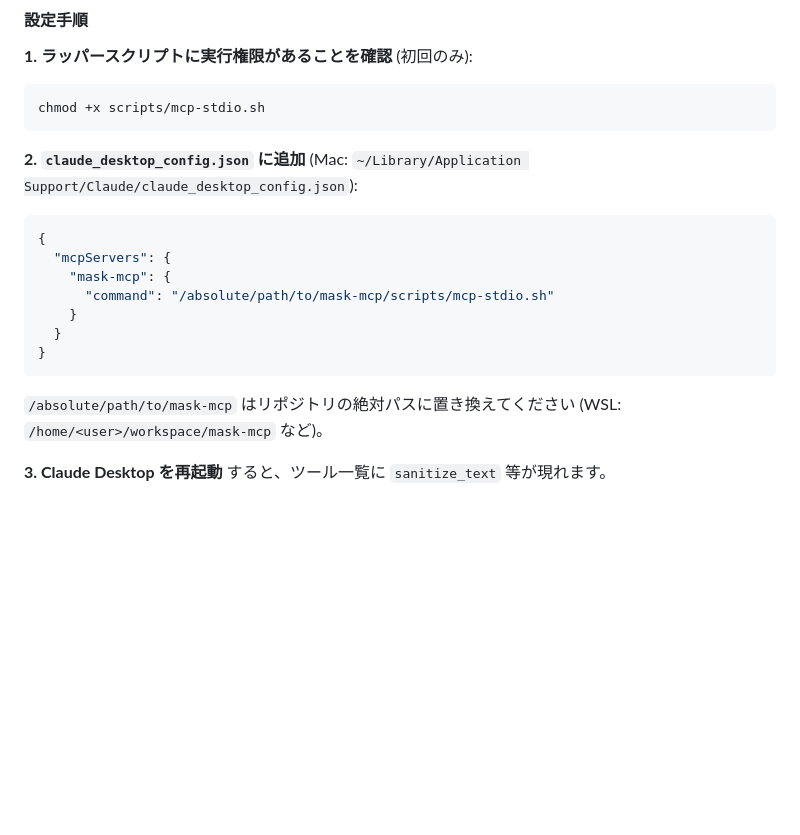
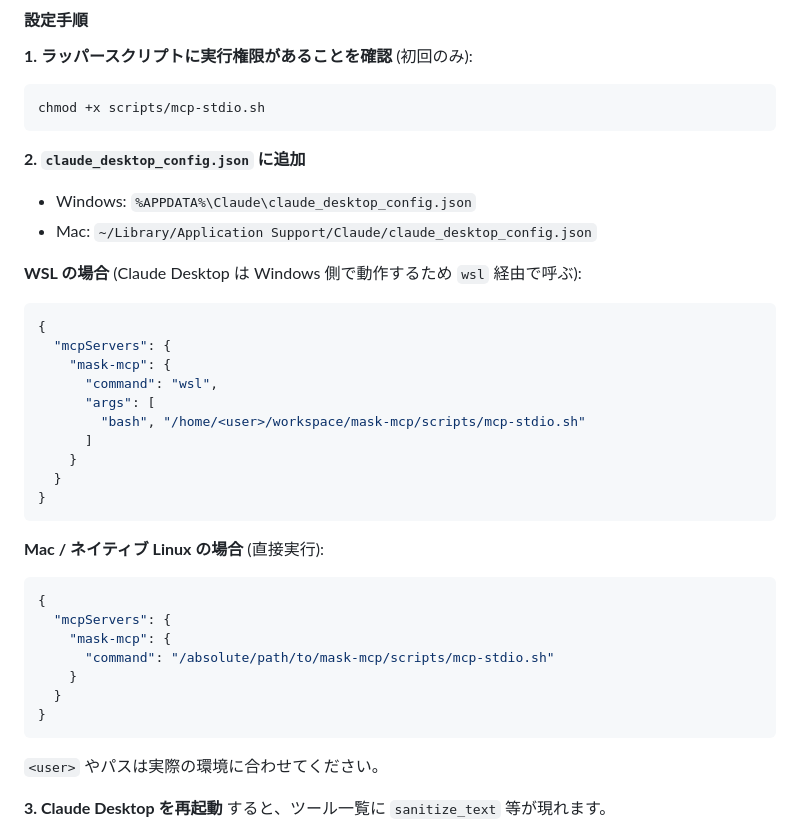
Before and after one commit to yuya4i/masking-mcp, a Markdown page: README.md, the part around the change. GitHub-like rendering; blank space fills up the shorter version.

Commit message:
fix: use wsl command for Claude Desktop MCP on WSL environments
Claude Desktop runs on Windows; it cannot directly execute a Linux
path like /home/sna/.../mcp-stdio.sh. On WSL setups the config must
use "command": "wsl" with the bash script path as an argument so
Windows → WSL → Docker → MCP server stdio chain works correctly.

README now shows both WSL and Mac/native-Linux configurations.

Co-Authored-By: Claude Opus 4.6 (1M context) <noreply@anthropic.com>

````diff
--- a/README.md
+++ b/README.md
@@ -447,7 +447,27 @@ Claude Desktop は MCP (Model Context Protocol) でツールを提供するサ
 chmod +x scripts/mcp-stdio.sh
 ```
 
-**2. `claude_desktop_config.json` に追加** (Mac: `~/Library/Application Support/Claude/claude_desktop_config.json`):
+**2. `claude_desktop_config.json` に追加**
+
+- Windows: `%APPDATA%\Claude\claude_desktop_config.json`
+- Mac: `~/Library/Application Support/Claude/claude_desktop_config.json`
+
+**WSL の場合** (Claude Desktop は Windows 側で動作するため `wsl` 経由で呼ぶ):
+
+```json
+{
+  "mcpServers": {
+    "mask-mcp": {
+      "command": "wsl",
+      "args": [
+        "bash", "/home/<user>/workspace/mask-mcp/scripts/mcp-stdio.sh"
+      ]
+    }
+  }
+}
+```
+
+**Mac / ネイティブ Linux の場合** (直接実行):
 
 ```json
 {
@@ -459,7 +479,7 @@ chmod +x scripts/mcp-stdio.sh
 }
 ```
 
-`/absolute/path/to/mask-mcp` はリポジトリの絶対パスに置き換えてください (WSL: `/home/<user>/workspace/mask-mcp` など)。
+`<user>` やパスは実際の環境に合わせてください。
 
 **3. Claude Desktop を再起動** すると、ツール一覧に `sanitize_text` 等が現れます。
 
````
